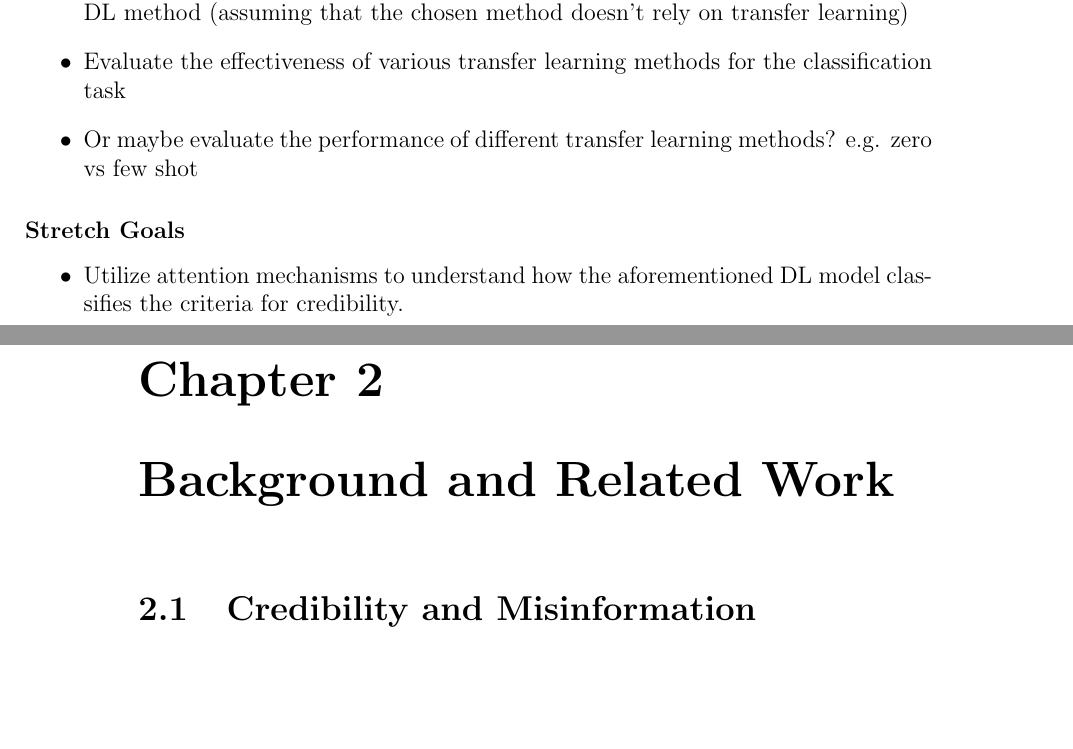
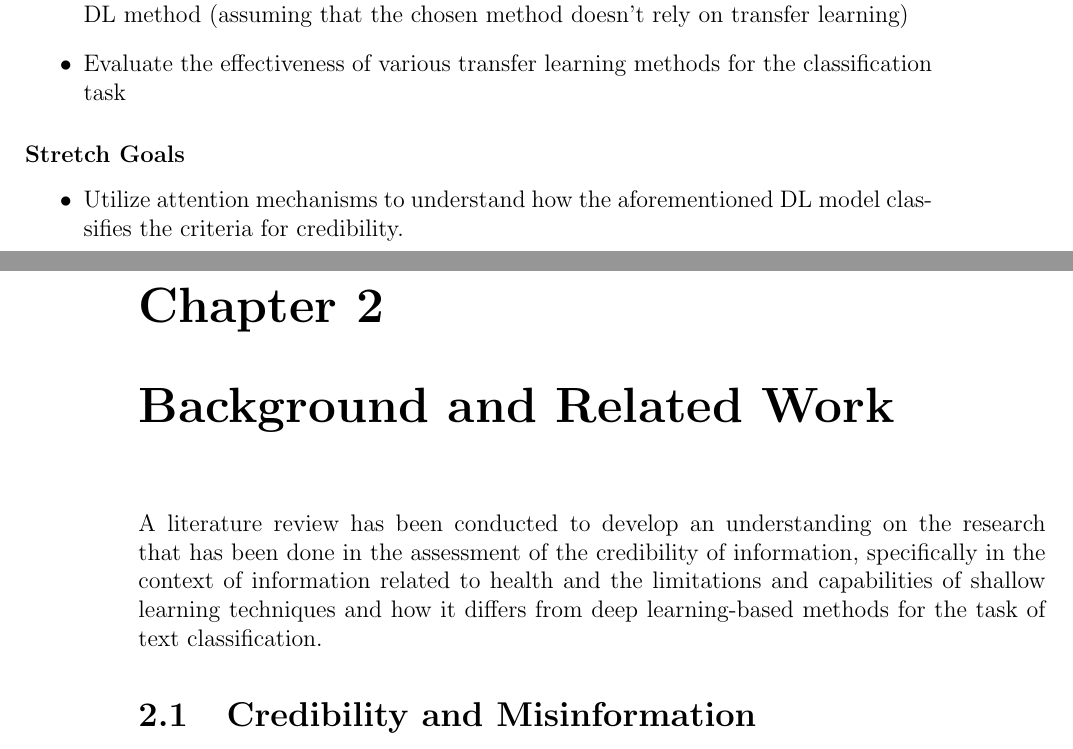
Before and after one commit to DioneJM/Honours-Thesis, a LaTeX thesis (Thesis/Final_Project_Latex_Template.tex): two parts of pages 16 and 17 of 31, joined at a grey line, cut so that both start at the same text, the shorter picture padded with empty space. The pictures show the PDF file Thesis/Final_Project_Latex_Template.pdf that the author committed with the source.

Commit message:
Added introduction to lit review chapter

```diff
--- a/Thesis/Final_Project_Latex_Template.tex
+++ b/Thesis/Final_Project_Latex_Template.tex
@@ -260,7 +260,6 @@ The primary objective of this project is to evaluate the effectiveness of deep l
 	\item Evaluate the performance of the proposed DL model in the classification of the credibility criteria for vaccine-related articles.
 	\item Evaluate the effect of transfer learning methods in the performance of the proposed DL method (assuming that the chosen method doesn't rely on transfer learning)
 	\item Evaluate the effectiveness of various transfer learning methods for the classification task
-	\item Or maybe evaluate the performance of different transfer learning methods? e.g. zero vs few shot
 \end{itemize}
 
 
@@ -274,6 +273,8 @@ The primary objective of this project is to evaluate the effectiveness of deep l
 
 \chapter{Background and Related Work}
 \label{chap:LitReview}
+
+A literature review has been conducted to develop an understanding on the research that has been done in the assessment of the credibility of information, specifically in the context of information related to health and the limitations and capabilities of shallow learning techniques and how it differs from deep learning-based methods for the task of text classification.
 
 \section{Credibility and Misinformation}
 \textit{Talk about the work done in establishing the measurement of quality in online health information e.g. DISCERN, QIMR and that document from the slack channel}
```
Also changed, not shown: Thesis/Final_Project_Latex_Template.pdf, Thesis/Final_Project_Latex_Template.tex (6 more changed lines), 4 other files.
